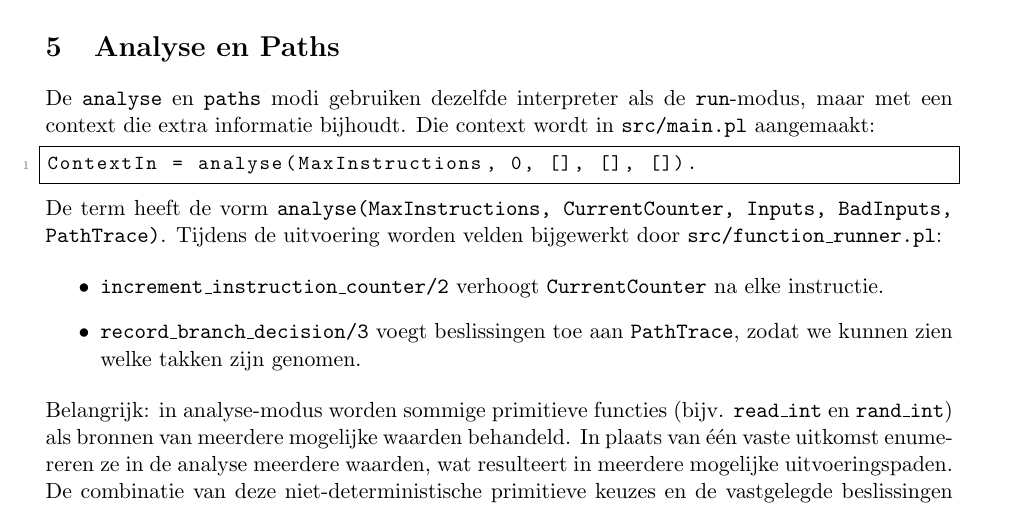
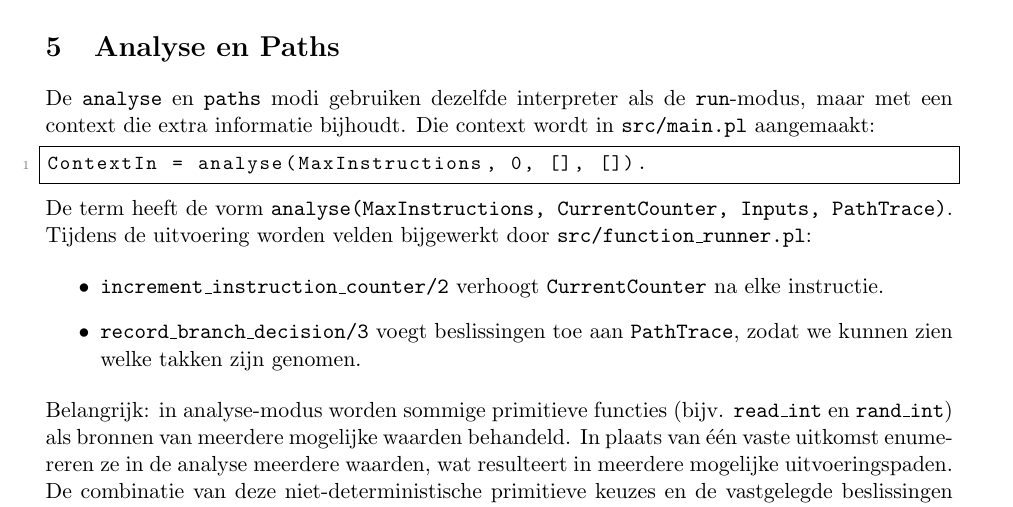
Before and after one commit to Nathan-verm/webassembly-in-prolog, a LaTeX document (documentatie/verslag.tex): part of page 5 of 7, cut so that both start at the same text. Compiled offline with pdfLaTeX.

Commit message:
verwijder oude variable dat niet meer gebruikt wordt

```diff
--- a/documentatie/verslag.tex
+++ b/documentatie/verslag.tex
@@ -284,10 +284,10 @@ Hierdoor kan 'exact' dezelfde interpreter zowel voor effectieve uitvoering als v
 De \texttt{analyse} en \texttt{paths} modi gebruiken dezelfde interpreter als de \texttt{run}-modus, maar met een context die extra informatie bijhoudt.
 Die context wordt in \texttt{src/main.pl} aangemaakt:
 \begin{lstlisting}
-ContextIn = analyse(MaxInstructions, 0, [], [], []).
+ContextIn = analyse(MaxInstructions, 0, [], []).
 \end{lstlisting}
 
-De term heeft de vorm \texttt{analyse(MaxInstructions, CurrentCounter, Inputs, BadInputs, PathTrace)}. Tijdens de uitvoering worden velden bijgewerkt door \texttt{src/function\_runner.pl}:
+De term heeft de vorm \texttt{analyse(MaxInstructions, CurrentCounter, Inputs, PathTrace)}. Tijdens de uitvoering worden velden bijgewerkt door \texttt{src/function\_runner.pl}:
 
 \begin{itemize}
     \item \texttt{increment\_instruction\_counter/2} verhoogt \texttt{CurrentCounter} na elke instructie.
```
Also changed, not shown: 5 other files.
